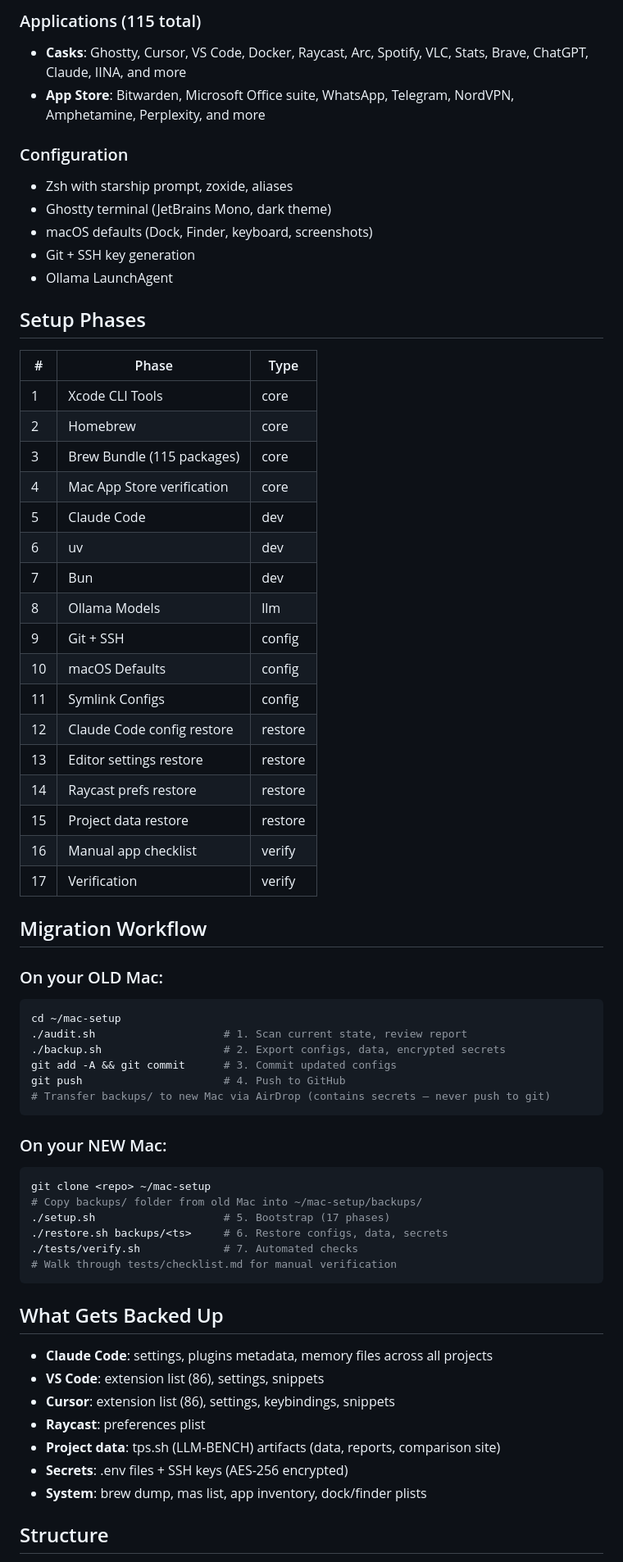
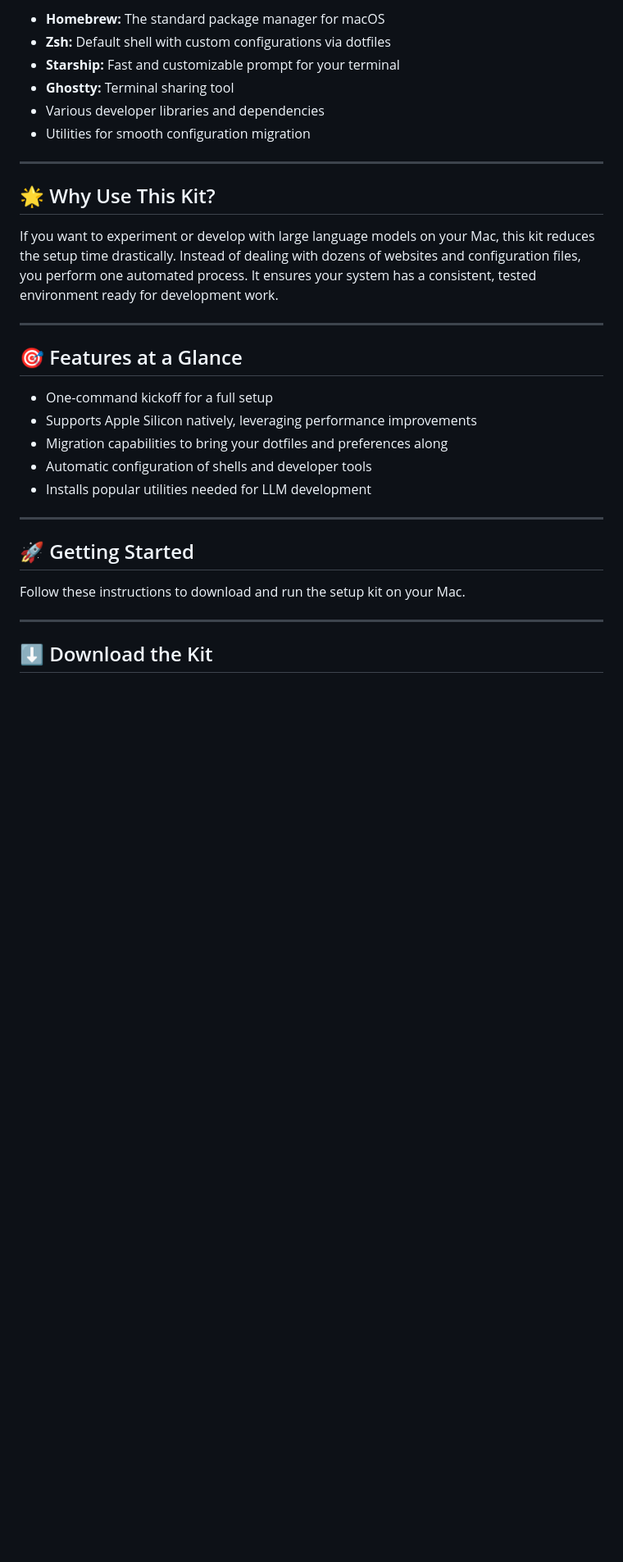
Before and after one commit to LevPC/LLM-Setup-Kit-for-Mac, a Markdown page: README.md, the part around one of its changes. Shown at 82% size. GitHub-like rendering; blank space fills up the shorter version.

````diff
--- a/README.md
+++ b/README.md
@@ -61,70 +30,34 @@ git, gh, bat, eza, fzf, ripgrep, fd, jq, yq, htop, btop, tmux, stow, starship, z
 
-### Applications (115 total)
-- **Casks**: Ghostty, Cursor, VS Code, Docker, Raycast, Arc, Spotify, VLC, Stats, Brave, ChatGPT, Claude, IINA, and more
-- **App Store**: Bitwarden, Microsoft Office suite, WhatsApp, Telegram, NordVPN, Amphetamine, Perplexity, and more
+- **Homebrew:** The standard package manager for macOS
+- **Zsh:** Default shell with custom configurations via dotfiles
+- **Starship:** Fast and customizable prompt for your terminal
+- **Ghostty:** Terminal sharing tool
+- Various developer libraries and dependencies
+- Utilities for smooth configuration migration
 
-### Configuration
-- Zsh with starship prompt, zoxide, aliases
-- Ghostty terminal (JetBrains Mono, dark theme)
-- macOS defaults (Dock, Finder, keyboard, screenshots)
-- Git + SSH key generation
-- Ollama LaunchAgent
+---
 
-## Setup Phases
+## 🌟 Why Use This Kit?
 
-| # | Phase | Type |
-|---|-------|------|
-| 1 | Xcode CLI Tools | core |
-| 2 | Homebrew | core |
-| 3 | Brew Bundle (115 packages) | core |
-| 4 | Mac App Store verification | core |
-| 5 | Claude Code | dev |
-| 6 | uv | dev |
-| 7 | Bun | dev |
-| 8 | Ollama Models | llm |
-| 9 | Git + SSH | config |
-| 10 | macOS Defaults | config |
-| 11 | Symlink Configs | config |
-| 12 | Claude Code config restore | restore |
-| 13 | Editor settings restore | restore |
-| 14 | Raycast prefs restore | restore |
-| 15 | Project data restore | restore |
-| 16 | Manual app checklist | verify |
-| 17 | Verification | verify |
+If you want to experiment or develop with large language models on your Mac, this kit reduces the setup time drastically. Instead of dealing with dozens of websites and configuration files, you perform one automated process. It ensures your system has a consistent, tested environment ready for development work.
 
-## Migration Workflow
+---
 
-### On your OLD Mac:
+## 🎯 Features at a Glance
 
-```bash
-cd ~/mac-setup
-./audit.sh                    # 1. Scan current state, review report
-./backup.sh                   # 2. Export configs, data, encrypted secrets
-git add -A && git commit      # 3. Commit updated configs
-git push                      # 4. Push to GitHub
-# Transfer backups/ to new Mac via AirDrop (contains secrets — never push to git)
-```
+- One-command kickoff for a full setup
+- Supports Apple Silicon natively, leveraging performance improvements
+- Migration capabilities to bring your dotfiles and preferences along
+- Automatic configuration of shells and developer tools
+- Installs popular utilities needed for LLM development
 
-### On your NEW Mac:
+---
 
-```bash
-git clone <repo> ~/mac-setup
-# Copy backups/ folder from old Mac into ~/mac-setup/backups/
-./setup.sh                    # 5. Bootstrap (17 phases)
-./restore.sh backups/<ts>     # 6. Restore configs, data, secrets
-./tests/verify.sh             # 7. Automated checks
-# Walk through tests/checklist.md for manual verification
-```
+## 🚀 Getting Started
 
-## What Gets Backed Up
+Follow these instructions to download and run the setup kit on your Mac.
 
-- **Claude Code**: settings, plugins metadata, memory files across all projects
-- **VS Code**: extension list (86), settings, snippets
-- **Cursor**: extension list (86), settings, keybindings, snippets
-- **Raycast**: preferences plist
-- **Project data**: tps.sh (LLM-BENCH) artifacts (data, reports, comparison site)
-- **Secrets**: .env files + SSH keys (AES-256 encrypted)
-- **System**: brew dump, mas list, app inventory, dock/finder plists
+---
 
-## Structure
+## ⬇️ Download the Kit
 
````
Also changed, not shown: other parts of README.md (+104 -84 lines).
